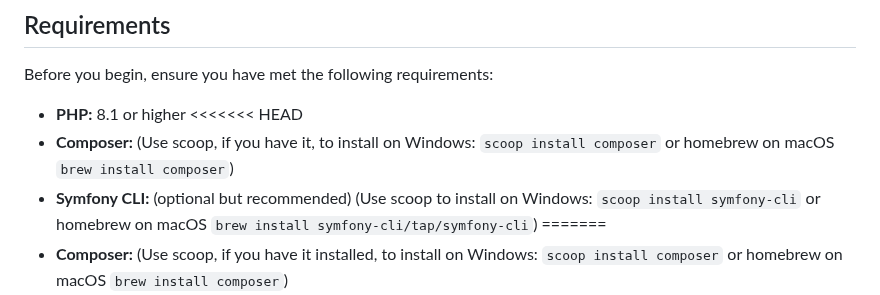
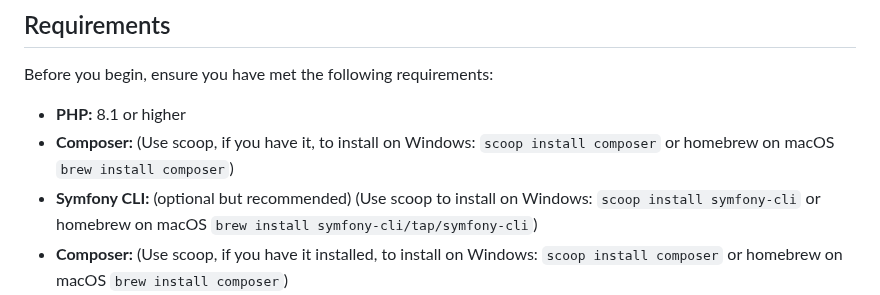
Before and after one commit to EmmiPigen/cep2_medicineWebsite, a Markdown page: README.md, the part around one of its changes. Drawn GitHub-style.

```diff
--- a/README.md
+++ b/README.md
@@ -4,10 +4,8 @@
 Before you begin, ensure you have met the following requirements:
 
 - **PHP:** 8.1 or higher
-<<<<<<< HEAD
 - **Composer:** (Use scoop, if you have it, to install on Windows: `scoop install composer` or homebrew on macOS `brew install composer`)
 - **Symfony CLI:** (optional but recommended) (Use scoop to install on Windows: `scoop install symfony-cli` or homebrew on macOS `brew install symfony-cli/tap/symfony-cli`)
-=======
 - **Composer:** (Use scoop, if you have it installed, to install on Windows: `scoop install composer` or homebrew on macOS `brew install composer`)
 - **Symfony CLI:** (optional but recommended) (Use scoop to install on Windows: `scoop install symfony` or homebrew on macOS `brew install symfony`)
 - **A web server:** (e.g., Apache, Nginx, or the Symfony built-in server)
```
Also changed, not shown: other parts of README.md (+0 -2 lines).
